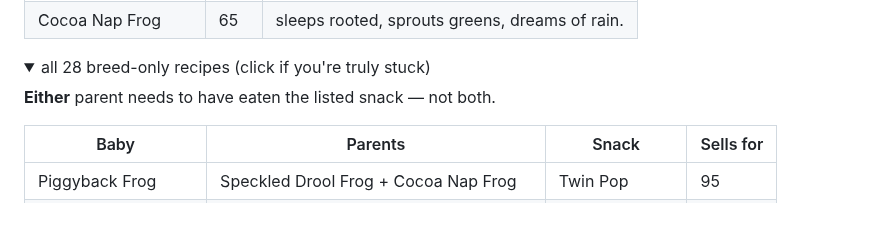
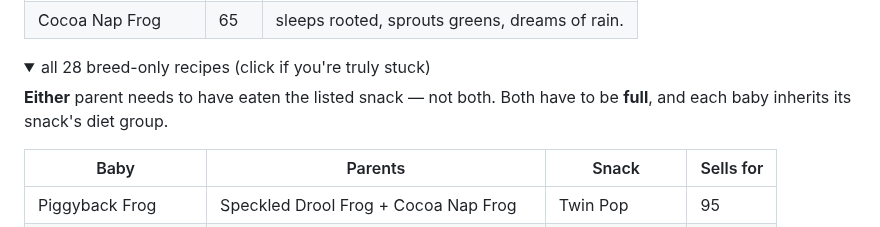
Before and after one commit to PukkingDragon123/Sad, a Markdown page: README.md, the part around one of its changes. Drawn GitHub-style; folded sections open.

```diff
--- a/README.md
+++ b/README.md
@@ -247,7 +260,8 @@ the art.
 <details>
 <summary>all 28 breed-only recipes (click if you're truly stuck)</summary>
 
-**Either** parent needs to have eaten the listed snack — not both.
+**Either** parent needs to have eaten the listed snack — not both. Both have to be
+**full**, and each baby inherits its snack's diet group.
 
 | Baby | Parents | Snack | Sells for |
 |---|---|---|---|
```
Also changed, not shown: other parts of README.md (+13 -0 lines), docs/frogcard.png (added), docs/pond.png, 1 other file.
